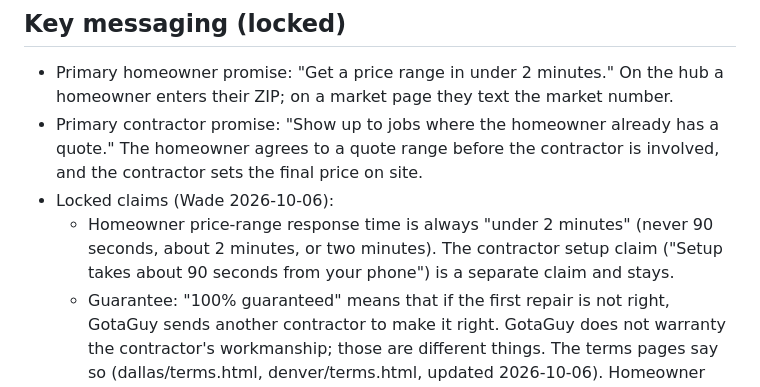
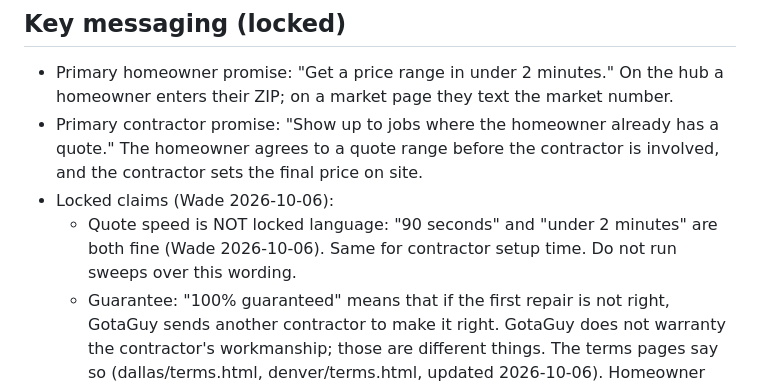
Before and after one commit to wadekerzie/gotaguy-chat, a Markdown page: CLAUDE.md, the part around the change. Rendered like a GitHub page.

Commit message:
CLAUDE.md: quote-speed wording is not locked (Wade 10/6)
Co-Authored-By: Claude Opus 5.5 <noreply@anthropic.com>

```diff
--- a/CLAUDE.md
+++ b/CLAUDE.md
@@ -42,7 +42,7 @@ When adding a new market, copy the dallas/ folder as the template, rename it, an
 - Primary homeowner promise: "Get a price range in under 2 minutes." On the hub a homeowner enters their ZIP; on a market page they text the market number.
 - Primary contractor promise: "Show up to jobs where the homeowner already has a quote." The homeowner agrees to a quote range before the contractor is involved, and the contractor sets the final price on site.
 - Locked claims (Wade 2026-10-06):
-  - Homeowner price-range response time is always "under 2 minutes" (never 90 seconds, about 2 minutes, or two minutes). The contractor setup claim ("Setup takes about 90 seconds from your phone") is a separate claim and stays.
+  - Quote speed is NOT locked language: "90 seconds" and "under 2 minutes" are both fine (Wade 2026-10-06). Same for contractor setup time. Do not run sweeps over this wording.
   - Guarantee: "100% guaranteed" means that if the first repair is not right, GotaGuy sends another contractor to make it right. GotaGuy does not warranty the contractor's workmanship; those are different things. The terms pages say so (dallas/terms.html, denver/terms.html, updated 2026-10-06). Homeowner explainer line when needed: "If the repair isn't right, we send another pro to make it right."
   - Contractor pay timing: "We send your 80% the day the homeowner pays. It lands on your debit card within 1-2 business days."
 
```
